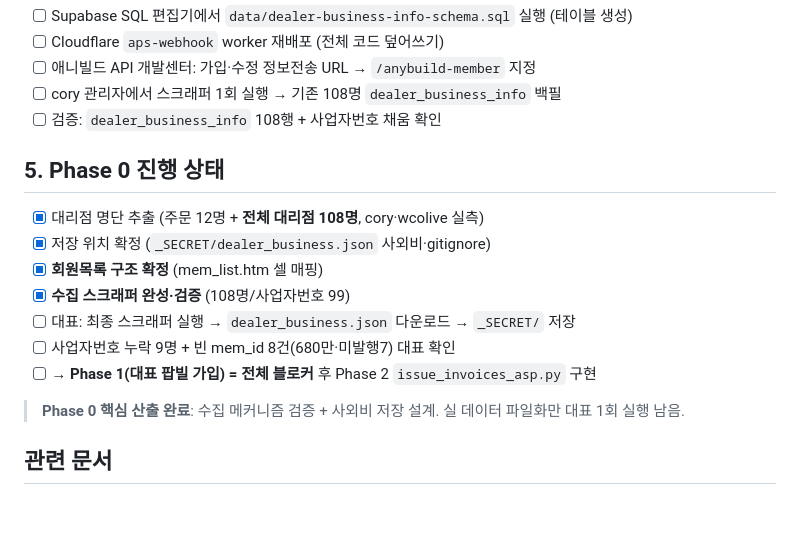
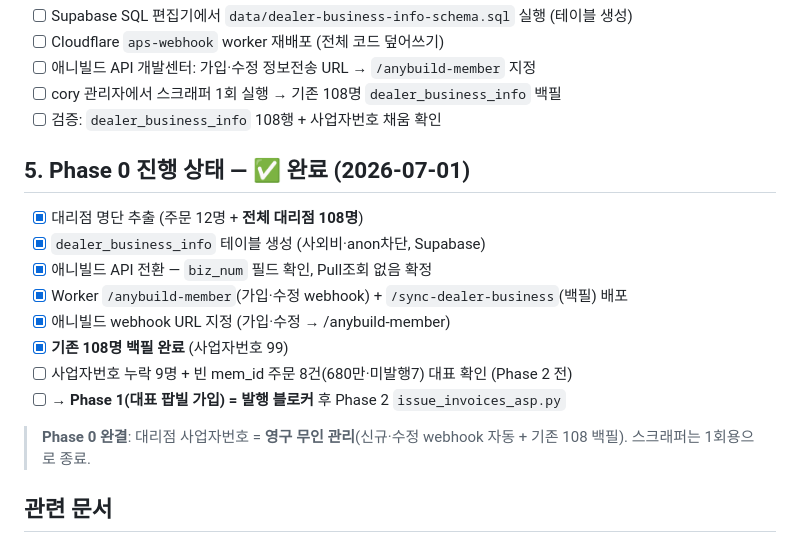
Before and after one commit to vianne75-crypto/cory, a Markdown page: 대리점_사업자번호_매핑_Phase0_FLUX_20260701.md, the part around the change. Drawn GitHub-style; blank space fills up the shorter version.

Commit message:
Phase0 완료 반영 — 대리점 108명 백필, 애니빌드 webhook 무인화

```diff
--- a/대리점_사업자번호_매핑_Phase0_FLUX_20260701.md
+++ b/대리점_사업자번호_매핑_Phase0_FLUX_20260701.md
@@ -130,17 +130,18 @@ memlv 3000인데 `mem_id` 빈값 8건. API 발행은 mem_id 조인이 전제라
 - [ ] cory 관리자에서 스크래퍼 1회 실행 → 기존 108명 `dealer_business_info` 백필
 - [ ] 검증: `dealer_business_info` 108행 + 사업자번호 채움 확인
 
-## 5. Phase 0 진행 상태
+## 5. Phase 0 진행 상태 — ✅ 완료 (2026-07-01)
 
-- [x] 대리점 명단 추출 (주문 12명 + **전체 대리점 108명**, cory·wcolive 실측)
-- [x] 저장 위치 확정 (`_SECRET/dealer_business.json` 사외비·gitignore)
-- [x] **회원목록 구조 확정** (mem_list.htm 셀 매핑)
-- [x] **수집 스크래퍼 완성·검증** (108명/사업자번호 99)
-- [ ] 대표: 최종 스크래퍼 실행 → `dealer_business.json` 다운로드 → `_SECRET/` 저장
-- [ ] 사업자번호 누락 9명 + 빈 mem_id 8건(680만·미발행7) 대표 확인
-- [ ] → **Phase 1(대표 팝빌 가입) = 전체 블로커** 후 Phase 2 `issue_invoices_asp.py` 구현
+- [x] 대리점 명단 추출 (주문 12명 + **전체 대리점 108명**)
+- [x] `dealer_business_info` 테이블 생성 (사외비·anon차단, Supabase)
+- [x] 애니빌드 API 전환 — `biz_num` 필드 확인, Pull조회 없음 확정
+- [x] Worker `/anybuild-member`(가입·수정 webhook) + `/sync-dealer-business`(백필) 배포
+- [x] 애니빌드 webhook URL 지정 (가입·수정 → /anybuild-member)
+- [x] **기존 108명 백필 완료** (사업자번호 99)
+- [ ] 사업자번호 누락 9명 + 빈 mem_id 주문 8건(680만·미발행7) 대표 확인 (Phase 2 전)
+- [ ] → **Phase 1(대표 팝빌 가입) = 발행 블로커** 후 Phase 2 `issue_invoices_asp.py`
 
-> **Phase 0 핵심 산출 완료**: 수집 메커니즘 검증 + 사외비 저장 설계. 실 데이터 파일화만 대표 1회 실행 남음.
+> **Phase 0 완결**: 대리점 사업자번호 = **영구 무인 관리**(신규·수정 webhook 자동 + 기존 108 백필). 스크래퍼는 1회용으로 종료.
 
 ## 관련 문서
 - [[대리점_세금계산서_발행자동화_설계_v1]] (SAGE 설계)
```
Also changed, not shown: INBOX.md (+1 -1 lines).
